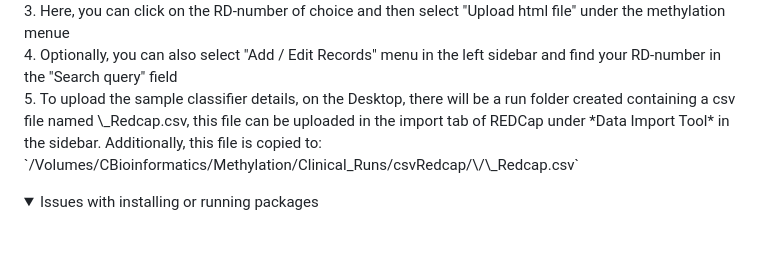
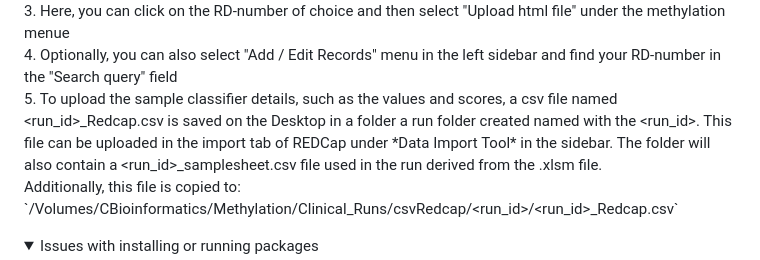
Before and after one commit to NYU-Molecular-Pathology/Methylation, a Markdown page: README.md, the part around the change. GitHub-like rendering; folded sections open; blank space fills up the shorter version.

```diff
--- a/README.md
+++ b/README.md
@@ -206,7 +206,8 @@ Additional resources are here: https://redcap.nyumc.org/apps/redcap/index.php?ac
  `>>>>CURRENT Runs~~~~~ and 3) >>>>>CLINICAL Current Run`<br />
  3. Here, you can click on the RD-number of choice and then select "Upload html file" under the methylation menue<br />
  4. Optionally, you can also select "Add / Edit Records" menu in the left sidebar and find your RD-number in the "Search query" field<br />
- 5. To upload the sample classifier details, on the Desktop, there will be a run folder created containing a csv file named \<run_id\>_Redcap.csv, this file can be uploaded in the import tab of REDCap under *Data Import Tool* in the sidebar.  Additionally, this file is copied to: `/Volumes/CBioinformatics/Methylation/Clinical_Runs/csvRedcap/\<run_id\>/\<run_id\>_Redcap.csv`
+ 5. To upload the sample classifier details, such as the values and scores, a csv file named &lt;run_id&gt;_Redcap.csv is saved on the Desktop in a folder a run folder created named with the &lt;run_id&gt;. This file can be uploaded in the import tab of REDCap under *Data Import Tool* in the sidebar. The folder will also contain a &lt;run_id&gt;_samplesheet.csv file used in the run derived from the .xlsm file.<br />
+ Additionally, this file is copied to: `/Volumes/CBioinformatics/Methylation/Clinical_Runs/csvRedcap/&lt;run_id&gt;/&lt;run_id&gt;_Redcap.csv`<br />
 </details>
 
 <details>
```
